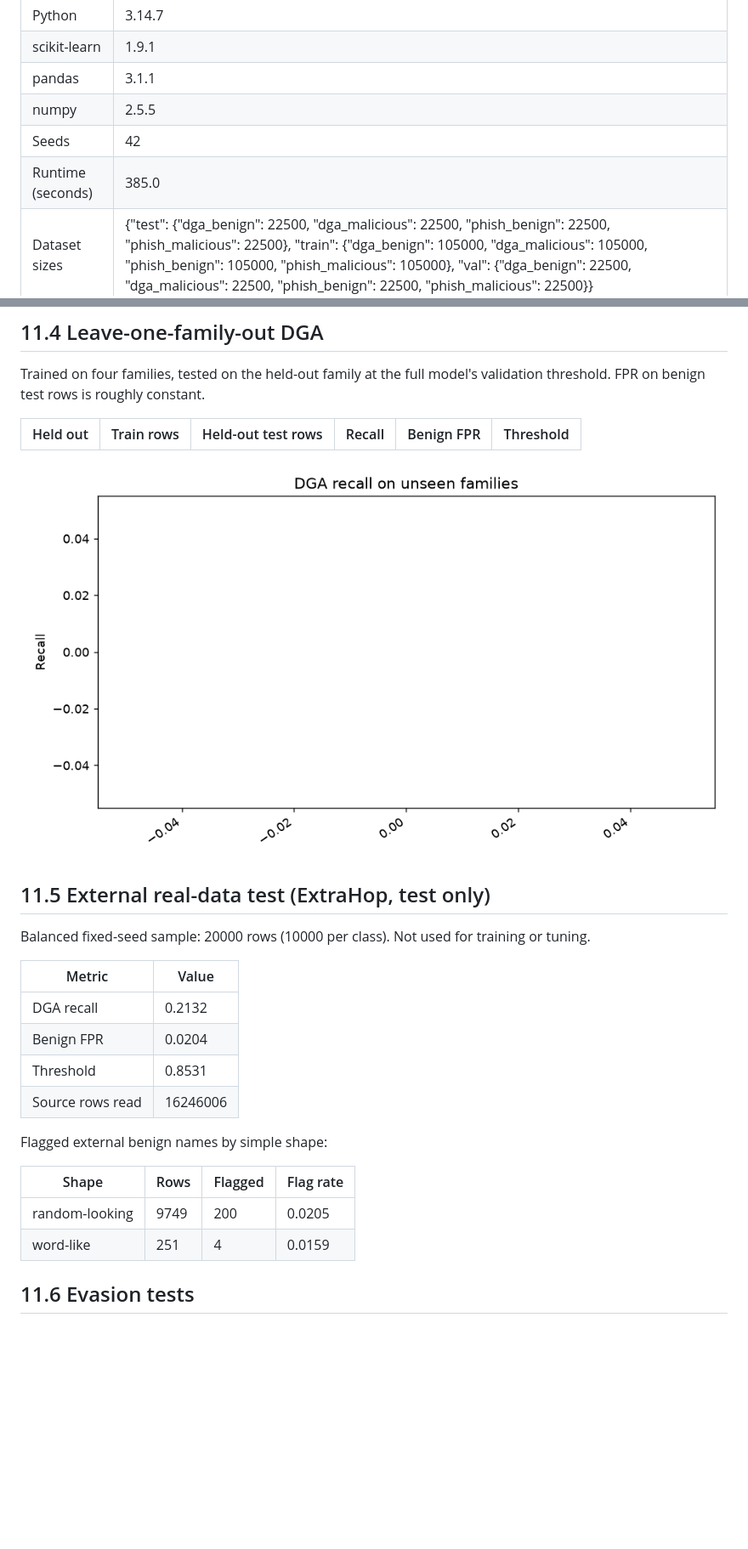
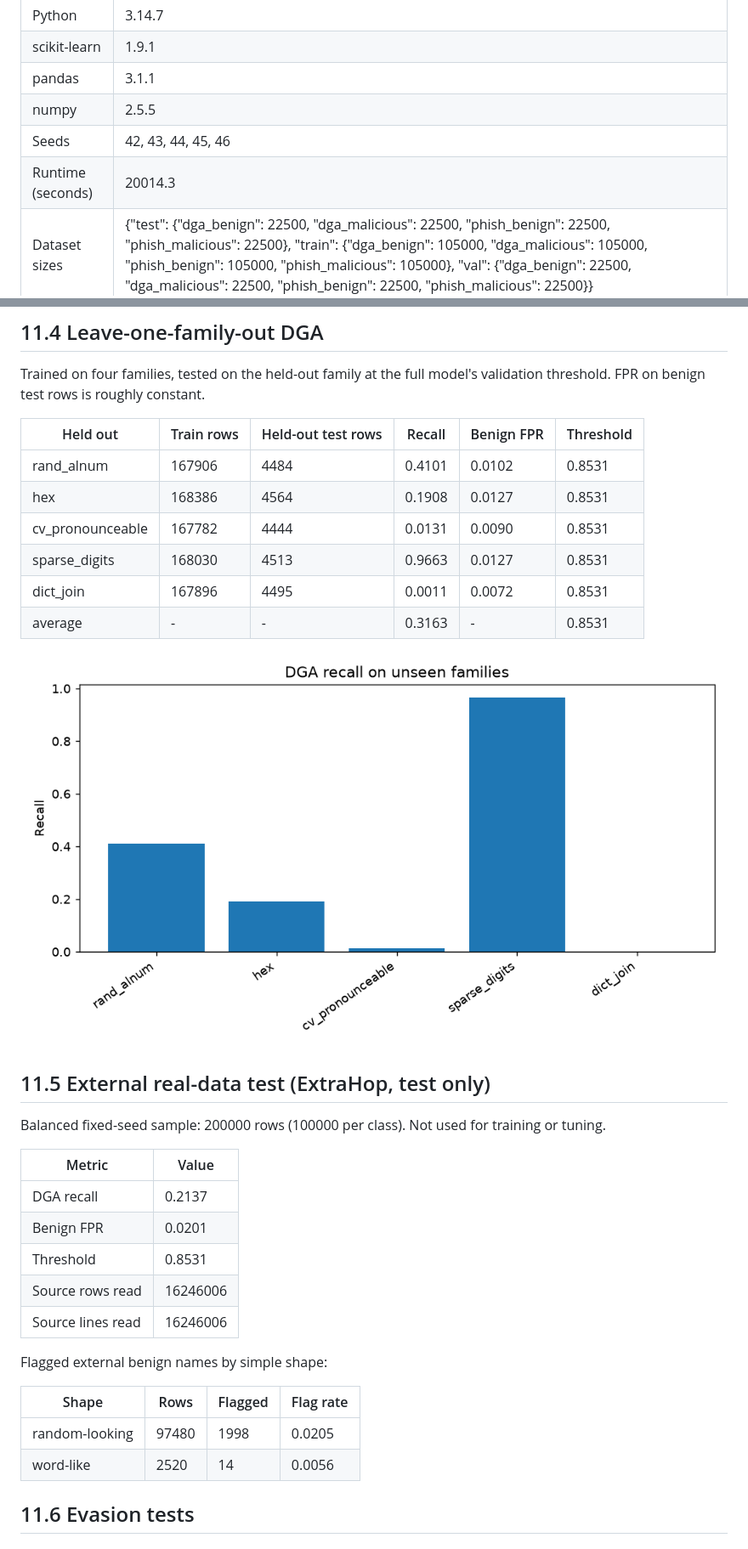
Before and after one commit to abn-oc/domainguard, a Markdown page: docs/results.md, 2 parts joined by grey strips. Shown at 85% size. Rendered like a GitHub page; pictures changed too: docs/figures/lofo_recall.png; blank space fills up the shorter version.

```diff
--- a/docs/results.md
+++ b/docs/results.md
@@ -14,8 +14,8 @@ Generated 2026-11-23T22:48:08.283123+00:00 by `scripts/evaluate.py`.
 | scikit-learn | 1.9.1 |
 | pandas | 3.1.1 |
 | numpy | 2.5.5 |
-| Seeds | 42 |
-| Runtime (seconds) | 385.0 |
+| Seeds | 42, 43, 44, 45, 46 |
+| Runtime (seconds) | 20014.3 |
 | Dataset sizes | {"test": {"dga_benign": 22500, "dga_malicious": 22500, "phish_benign": 22500, "phish_malicious": 22500}, "train": {"dga_benign": 105000, "dga_malicious": 105000, "phish_benign": 105000, "phish_malicious": 105000}, "val": {"dga_benign": 22500, "dga_malicious": 22500, "phish_benign": 22500, "phish_malicious": 22500}} |
 | Phishing overlap removed | 4349 |
 | DGA collisions discarded | 0 |
@@ -104,26 +115,33 @@ Trained on four families, tested on the held-out family at the full model's vali
 
 | Held out | Train rows | Held-out test rows | Recall | Benign FPR | Threshold |
 |---|---|---|---|---|---|
+| rand_alnum | 167906 | 4484 | 0.4101 | 0.0102 | 0.8531 |
+| hex | 168386 | 4564 | 0.1908 | 0.0127 | 0.8531 |
+| cv_pronounceable | 167782 | 4444 | 0.0131 | 0.0090 | 0.8531 |
+| sparse_digits | 168030 | 4513 | 0.9663 | 0.0127 | 0.8531 |
+| dict_join | 167896 | 4495 | 0.0011 | 0.0072 | 0.8531 |
+| average | - | - | 0.3163 | - | 0.8531 |
 
 ![LOFO recall](figures/lofo_recall.png)
 
 ## 11.5 External real-data test (ExtraHop, test only)
 
-Balanced fixed-seed sample: 20000 rows (10000 per class). Not used for training or tuning.
+Balanced fixed-seed sample: 200000 rows (100000 per class). Not used for training or tuning.
 
 | Metric | Value |
 |---|---|
-| DGA recall | 0.2132 |
-| Benign FPR | 0.0204 |
+| DGA recall | 0.2137 |
+| Benign FPR | 0.0201 |
 | Threshold | 0.8531 |
 | Source rows read | 16246006 |
+| Source lines read | 16246006 |
 
 Flagged external benign names by simple shape:
 
 | Shape | Rows | Flagged | Flag rate |
 |---|---|---|---|
-| random-looking | 9749 | 200 | 0.0205 |
-| word-like | 251 | 4 | 0.0159 |
+| random-looking | 97480 | 1998 | 0.0205 |
+| word-like | 2520 | 14 | 0.0056 |
 
 ## 11.6 Evasion tests
 
```
Also changed, not shown: other parts of docs/results.md (+36 -25 lines), README.md (+4 -4 lines), docs/security_analysis.md (+4 -4 lines), docs/figures/ablation_f1_drop.png, docs/figures/precision_by_prevalence.png, 3 other files.
